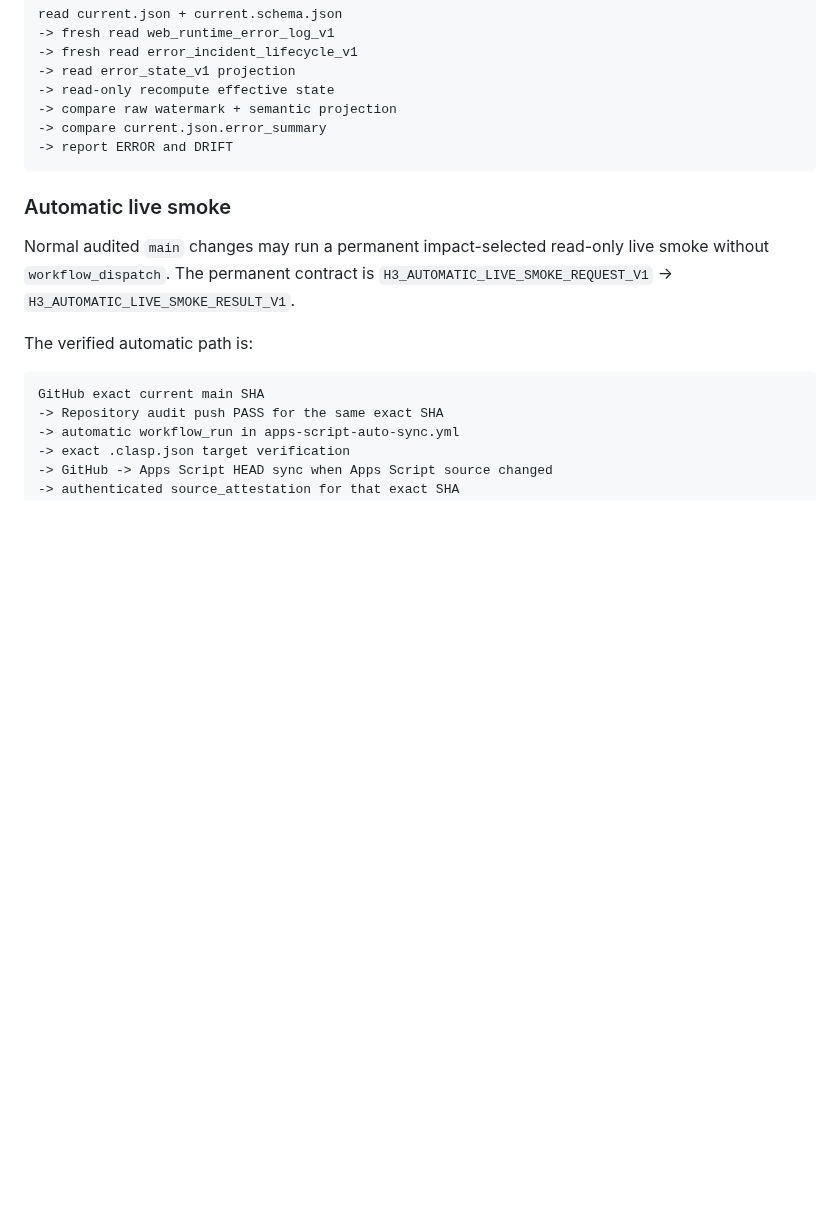
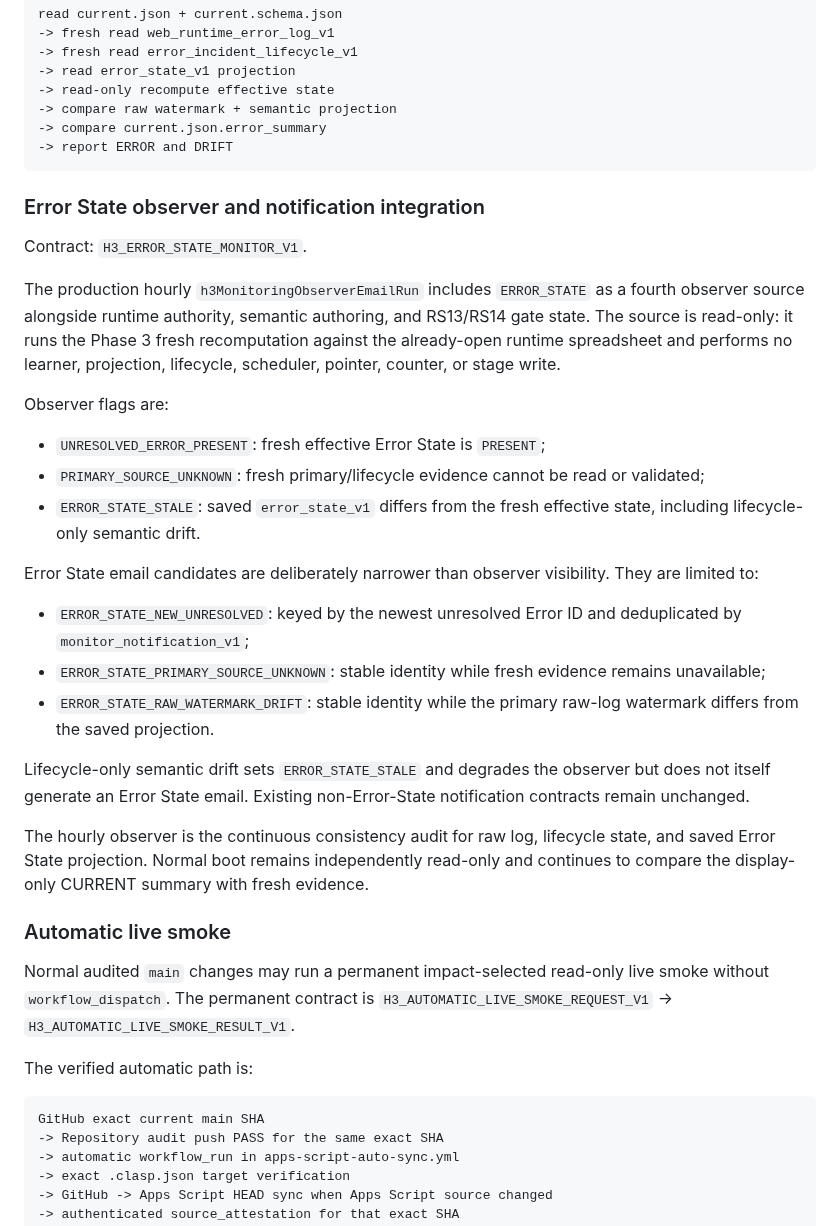
Before and after one commit to bsi-fujimoto-akinari/hangul_azure_tts, a Markdown page: OPERATIONS.md, the part around the change. Rendered like a GitHub page; blank space fills up the shorter version.

Commit message:
Document Error State observer notification policy

````diff
--- a/OPERATIONS.md
+++ b/OPERATIONS.md
@@ -428,6 +428,28 @@ read current.json + current.schema.json
 -> compare current.json.error_summary
 -> report ERROR and DRIFT
 ```
+
+### Error State observer and notification integration
+
+Contract: `H3_ERROR_STATE_MONITOR_V1`.
+
+The production hourly `h3MonitoringObserverEmailRun` includes `ERROR_STATE` as a fourth observer source alongside runtime authority, semantic authoring, and RS13/RS14 gate state. The source is read-only: it runs the Phase 3 fresh recomputation against the already-open runtime spreadsheet and performs no learner, projection, lifecycle, scheduler, pointer, counter, or stage write.
+
+Observer flags are:
+
+- `UNRESOLVED_ERROR_PRESENT`: fresh effective Error State is `PRESENT`;
+- `PRIMARY_SOURCE_UNKNOWN`: fresh primary/lifecycle evidence cannot be read or validated;
+- `ERROR_STATE_STALE`: saved `error_state_v1` differs from the fresh effective state, including lifecycle-only semantic drift.
+
+Error State email candidates are deliberately narrower than observer visibility. They are limited to:
+
+- `ERROR_STATE_NEW_UNRESOLVED`: keyed by the newest unresolved Error ID and deduplicated by `monitor_notification_v1`;
+- `ERROR_STATE_PRIMARY_SOURCE_UNKNOWN`: stable identity while fresh evidence remains unavailable;
+- `ERROR_STATE_RAW_WATERMARK_DRIFT`: stable identity while the primary raw-log watermark differs from the saved projection.
+
+Lifecycle-only semantic drift sets `ERROR_STATE_STALE` and degrades the observer but does not itself generate an Error State email. Existing non-Error-State notification contracts remain unchanged.
+
+The hourly observer is the continuous consistency audit for raw log, lifecycle state, and saved Error State projection. Normal boot remains independently read-only and continues to compare the display-only CURRENT summary with fresh evidence.
 
 ### Automatic live smoke
 
````
